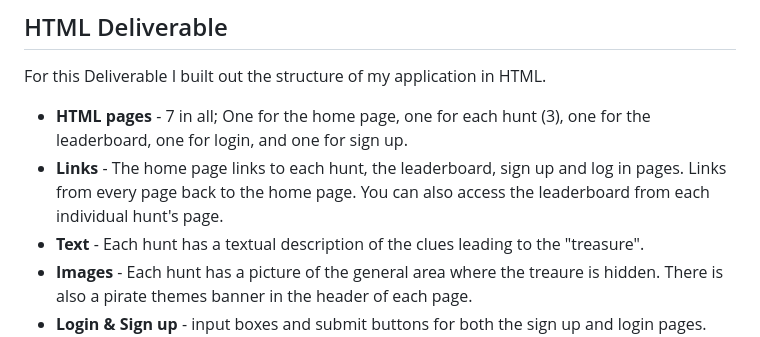
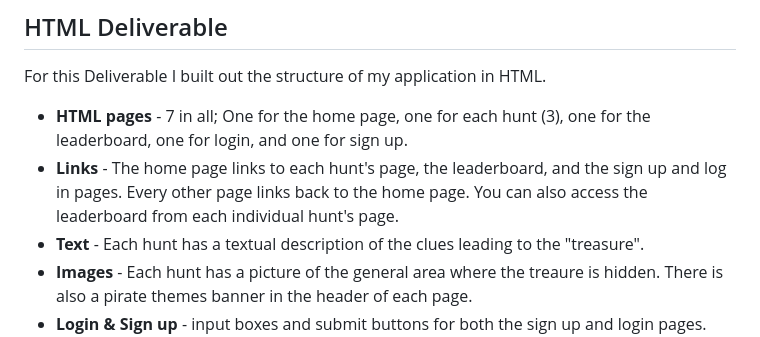
Before and after one commit to milkslurpee/startup, a Markdown page: README.md, the part around the change. GitHub-like rendering.

Commit message:
grammar correction in README

```diff
--- a/README.md
+++ b/README.md
@@ -38,7 +38,7 @@ get outside, have fun, and get active!
 
 For this Deliverable I built out the structure of my application in HTML.
 - **HTML pages** - 7 in all; One for the home page, one for each hunt (3), one for the leaderboard, one for login, and one for sign up.
-- **Links** - The home page links to each hunt, the leaderboard, sign up and log in pages. Links from every page back to the home page. You can also access the leaderboard from each individual hunt's page.
+- **Links** - The home page links to each hunt's page, the leaderboard, and the sign up and log in pages. Every other page links back to the home page. You can also access the leaderboard from each individual hunt's page.
 - **Text** - Each hunt has a textual description of the clues leading to the "treasure".
 - **Images** - Each hunt has a picture of the general area where the treaure is hidden. There is also a pirate themes banner in the header of each page.
 - **Login & Sign up** - input boxes and submit buttons for both the sign up and login pages.
```
